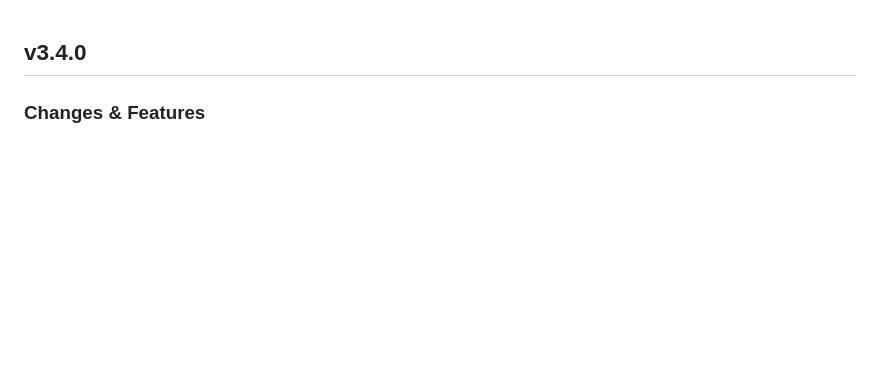
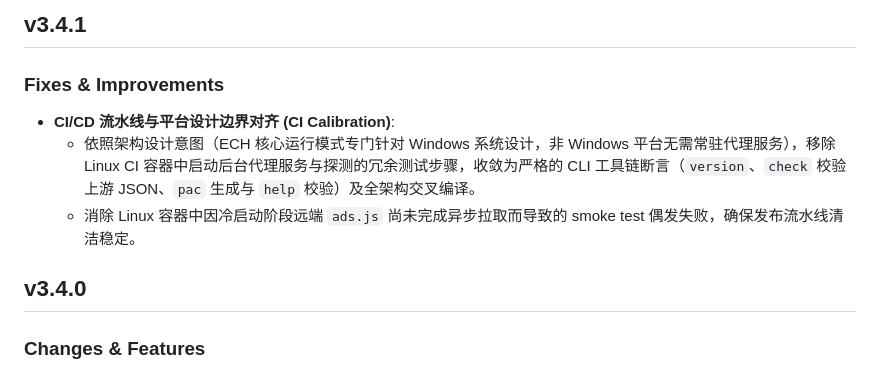
Before and after one commit to Hana-ame/ech-proxy, a Markdown page: RELEASE.md, the part around the change. Rendered like a GitHub page; blank space fills up the shorter version.

Commit message:
docs(release): add v3.4.1 entry to RELEASE.md

```diff
--- a/RELEASE.md
+++ b/RELEASE.md
@@ -1,3 +1,11 @@
+## v3.4.1
+
+### Fixes & Improvements
+
+- **CI/CD 流水线与平台设计边界对齐 (CI Calibration)**:
+  - 依照架构设计意图（ECH 核心运行模式专门针对 Windows 系统设计，非 Windows 平台无需常驻代理服务），移除 Linux CI 容器中启动后台代理服务与探测的冗余测试步骤，收敛为严格的 CLI 工具链断言（`version`、`check` 校验上游 JSON、`pac` 生成与 `help` 校验）及全架构交叉编译。
+  - 消除 Linux 容器中因冷启动阶段远端 `ads.js` 尚未完成异步拉取而导致的 smoke test 偶发失败，确保发布流水线清洁稳定。
+
 ## v3.4.0
 
 ### Changes & Features
```
